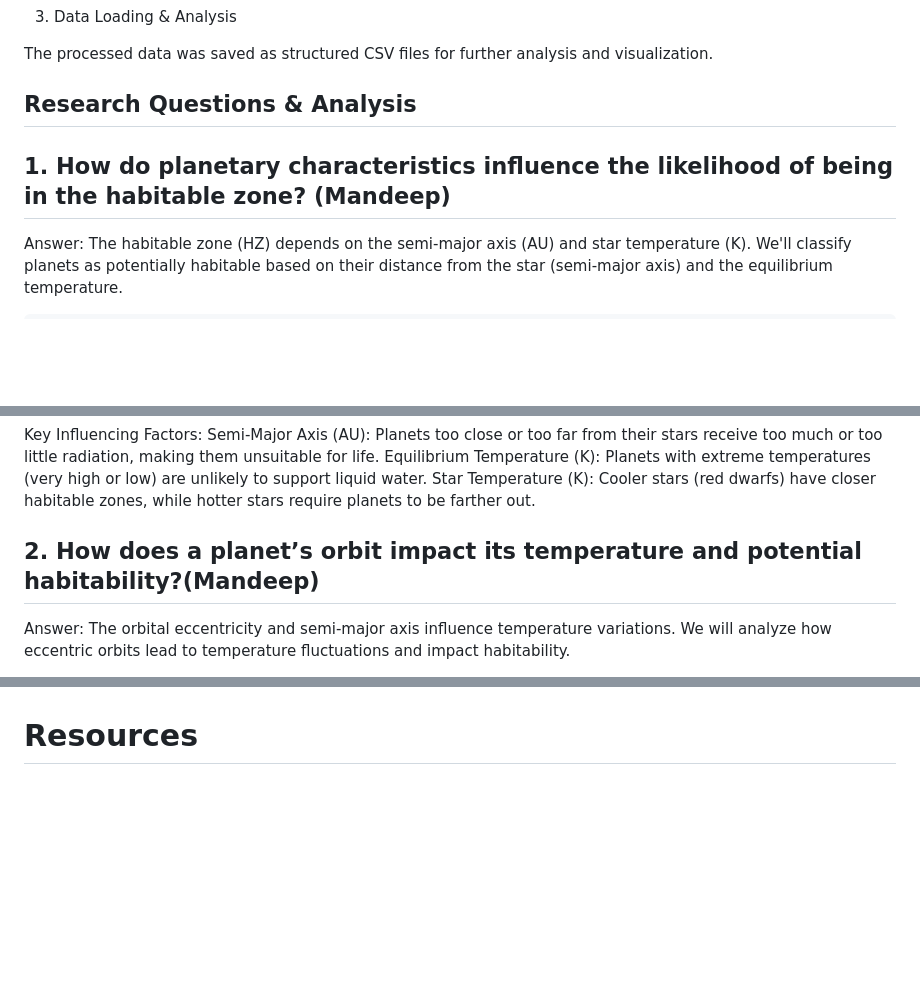
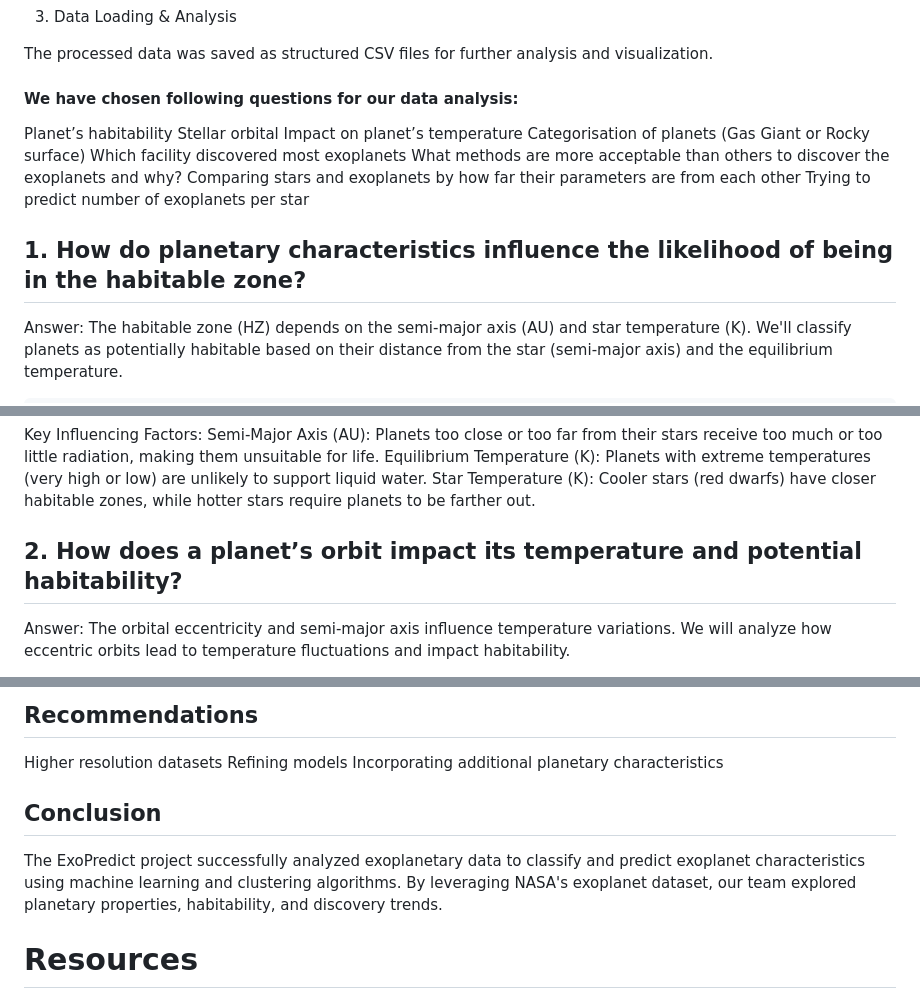
Before and after one commit to PatZ2346/ExoPlanet-Prediction, a Markdown page: README.md, 3 parts joined by grey strips. Drawn GitHub-style; blank space fills up the shorter version.

```diff
--- a/README.md
+++ b/README.md
@@ -37,9 +37,18 @@ Normalization & Encoding: Standardized numerical values and indexed categorical
 
 The processed data was saved as structured CSV files for further analysis and visualization.
 
-## Research Questions & Analysis
+#### We have chosen following questions for our data analysis:
+Planet’s habitability
+Stellar orbital Impact on planet’s temperature
+Categorisation of planets (Gas Giant or Rocky surface)
+Which facility discovered most exoplanets
+What methods are more acceptable than others to discover the exoplanets and why?
+Comparing stars and exoplanets by how far their parameters are from each other
+Trying to predict number of exoplanets per star
 
-## 1. How do planetary characteristics influence the likelihood of being in the habitable zone? (Mandeep)
+
+
+## 1. How do planetary characteristics influence the likelihood of being in the habitable zone?
 
 Answer: The habitable zone (HZ) depends on the semi-major axis (AU) and star temperature (K). We'll classify planets as potentially habitable based on their distance from the star (semi-major axis) and the equilibrium temperature.
 
@@ -57,7 +66,7 @@ Key Influencing Factors:
 
 
 
-## 2. How does a planet’s orbit impact its temperature and potential habitability?(Mandeep)
+## 2. How does a planet’s orbit impact its temperature and potential habitability?
 
 Answer: The orbital eccentricity and semi-major axis influence temperature variations. We will analyze how eccentric orbits lead to temperature fluctuations and impact habitability.
 
@@ -87,3 +112,13 @@ However, analyzing the visualizations reveals a clear inverse relationship betwe
+## Recommendations
+Higher resolution datasets
+Refining models
+Incorporating additional planetary characteristics
+
+## Conclusion
+The ExoPredict project successfully analyzed exoplanetary data to classify and predict exoplanet characteristics using machine learning and clustering algorithms. By leveraging NASA's exoplanet dataset, our team explored planetary properties, habitability, and discovery trends.
+
+
+
 
 
 
```
Also changed, not shown: other parts of README.md (+17 -1 lines).
